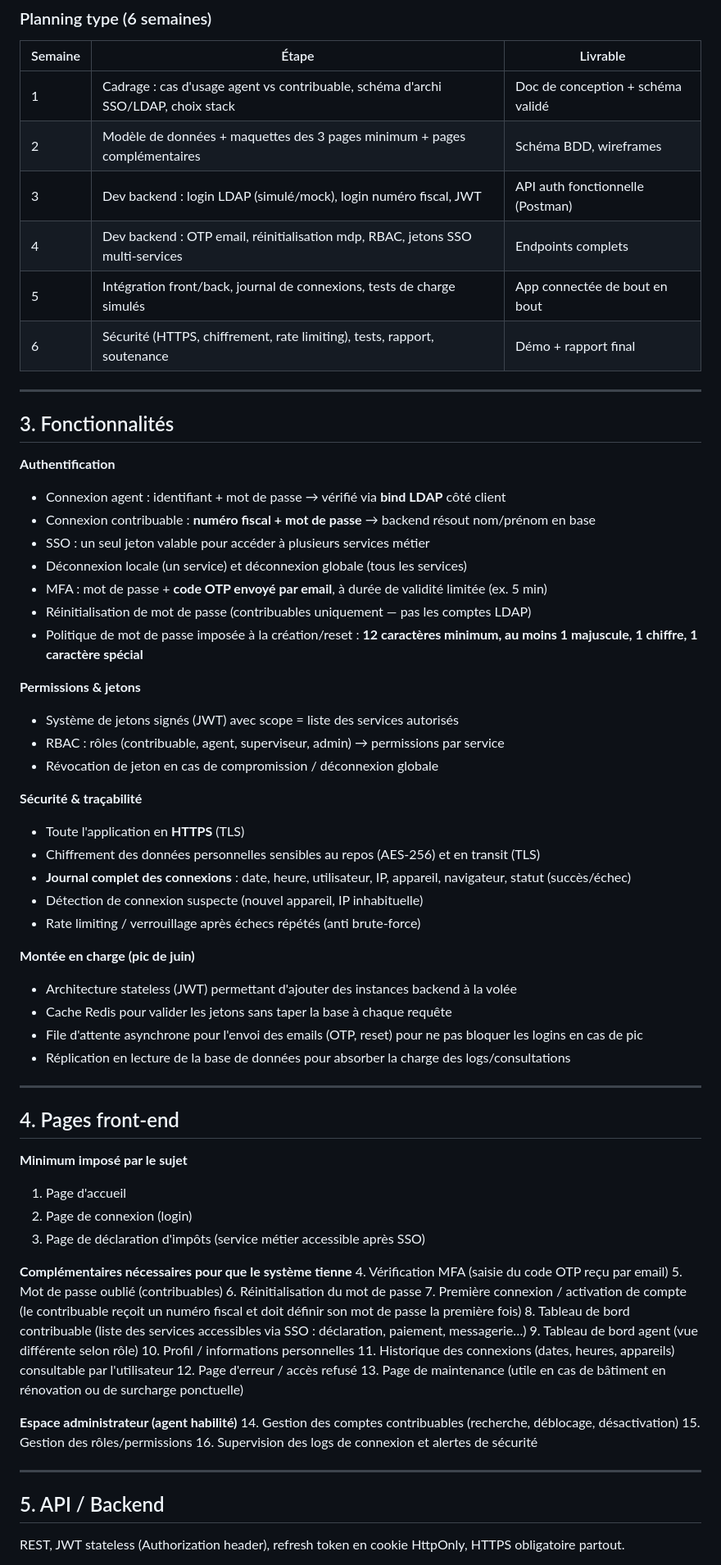
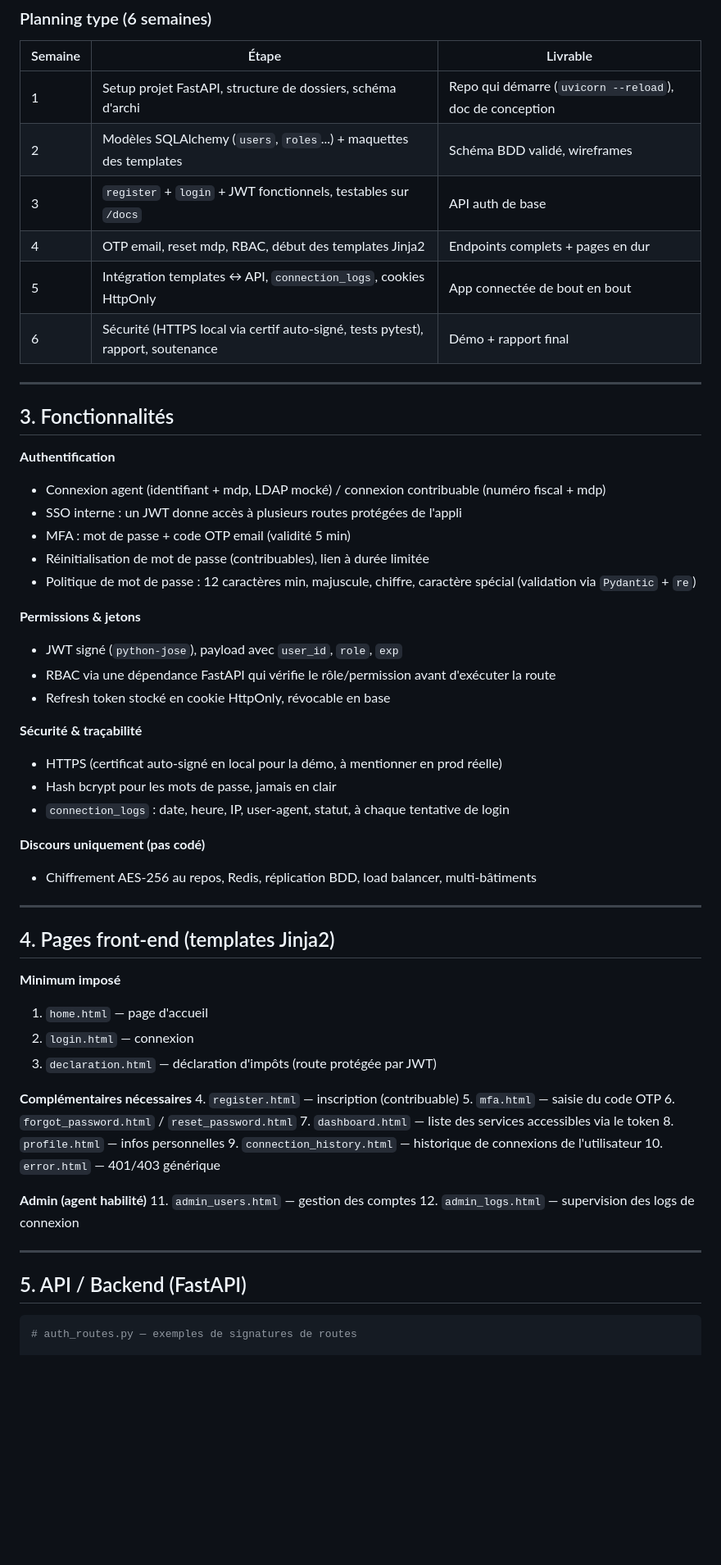
Before and after one commit to MarinMasala/system_d_auth_archi_web, a Markdown page: README.md, the part around one of its changes. Shown at 82% size. Drawn GitHub-style; blank space fills up the shorter version.

````diff
--- a/README.md
+++ b/README.md
@@ -68,73 +124,63 @@ Principe SSO : l'utilisateur s'authentifie **une seule fois** auprès du service
 
 | Semaine | Étape | Livrable |
 |---|---|---|
-| 1 | Cadrage : cas d'usage agent vs contribuable, schéma d'archi SSO/LDAP, choix stack | Doc de conception + schéma validé |
-| 2 | Modèle de données + maquettes des 3 pages minimum + pages complémentaires | Schéma BDD, wireframes |
-| 3 | Dev backend : login LDAP (simulé/mock), login numéro fiscal, JWT | API auth fonctionnelle (Postman) |
-| 4 | Dev backend : OTP email, réinitialisation mdp, RBAC, jetons SSO multi-services | Endpoints complets |
-| 5 | Intégration front/back, journal de connexions, tests de charge simulés | App connectée de bout en bout |
-| 6 | Sécurité (HTTPS, chiffrement, rate limiting), tests, rapport, soutenance | Démo + rapport final |
+| 1 | Setup projet FastAPI, structure de dossiers, schéma d'archi | Repo qui démarre (`uvicorn --reload`), doc de conception |
+| 2 | Modèles SQLAlchemy (`users`, `roles`...) + maquettes des templates | Schéma BDD validé, wireframes |
+| 3 | `register` + `login` + JWT fonctionnels, testables sur `/docs` | API auth de base |
+| 4 | OTP email, reset mdp, RBAC, début des templates Jinja2 | Endpoints complets + pages en dur |
+| 5 | Intégration templates ↔ API, `connection_logs`, cookies HttpOnly | App connectée de bout en bout |
+| 6 | Sécurité (HTTPS local via certif auto-signé, tests pytest), rapport, soutenance | Démo + rapport final |
 
 ---
 
 ## 3. Fonctionnalités
 
 **Authentification**
-- Connexion agent : identifiant + mot de passe → vérifié via **bind LDAP** côté client
-- Connexion contribuable : **numéro fiscal + mot de passe** → backend résout nom/prénom en base
-- SSO : un seul jeton valable pour accéder à plusieurs services métier
-- Déconnexion locale (un service) et déconnexion globale (tous les services)
-- MFA : mot de passe + **code OTP envoyé par email**, à durée de validité limitée (ex. 5 min)
-- Réinitialisation de mot de passe (contribuables uniquement — pas les comptes LDAP)
-- Politique de mot de passe imposée à la création/reset : **12 caractères minimum, au moins 1 majuscule, 1 chiffre, 1 caractère spécial**
+- Connexion agent (identifiant + mdp, LDAP mocké) / connexion contribuable (numéro fiscal + mdp)
+- SSO interne : un JWT donne accès à plusieurs routes protégées de l'appli
+- MFA : mot de passe + code OTP email (validité 5 min)
+- Réinitialisation de mot de passe (contribuables), lien à durée limitée
+- Politique de mot de passe : 12 caractères min, majuscule, chiffre, caractère spécial (validation via `Pydantic` + `re`)
 
 **Permissions & jetons**
-- Système de jetons signés (JWT) avec scope = liste des services autorisés
-- RBAC : rôles (contribuable, agent, superviseur, admin) → permissions par service
-- Révocation de jeton en cas de compromission / déconnexion globale
+- JWT signé (`python-jose`), payload avec `user_id`, `role`, `exp`
+- RBAC via une dépendance FastAPI qui vérifie le rôle/permission avant d'exécuter la route
+- Refresh token stocké en cookie HttpOnly, révocable en base
 
 **Sécurité & traçabilité**
-- Toute l'application en **HTTPS** (TLS)
-- Chiffrement des données personnelles sensibles au repos (AES-256) et en transit (TLS)
-- **Journal complet des connexions** : date, heure, utilisateur, IP, appareil, navigateur, statut (succès/échec)
-- Détection de connexion suspecte (nouvel appareil, IP inhabituelle)
-- Rate limiting / verrouillage après échecs répétés (anti brute-force)
+- HTTPS (certificat auto-signé en local pour la démo, à mentionner en prod réelle)
+- Hash bcrypt pour les mots de passe, jamais en clair
+- `connection_logs` : date, heure, IP, user-agent, statut, à chaque tentative de login
 
-**Montée en charge (pic de juin)**
-- Architecture stateless (JWT) permettant d'ajouter des instances backend à la volée
-- Cache Redis pour valider les jetons sans taper la base à chaque requête
-- File d'attente asynchrone pour l'envoi des emails (OTP, reset) pour ne pas bloquer les logins en cas de pic
-- Réplication en lecture de la base de données pour absorber la charge des logs/consultations
+**Discours uniquement (pas codé)**
+- Chiffrement AES-256 au repos, Redis, réplication BDD, load balancer, multi-bâtiments
 
 ---
 
-## 4. Pages front-end
+## 4. Pages front-end (templates Jinja2)
 
-**Minimum imposé par le sujet**
-1. Page d'accueil
-2. Page de connexion (login)
-3. Page de déclaration d'impôts (service métier accessible après SSO)
+**Minimum imposé**
+1. `home.html` — page d'accueil
+2. `login.html` — connexion
+3. `declaration.html` — déclaration d'impôts (route protégée par JWT)
 
-**Complémentaires nécessaires pour que le système tienne**
-4. Vérification MFA (saisie du code OTP reçu par email)
-5. Mot de passe oublié (contribuables)
-6. Réinitialisation du mot de passe
-7. Première connexion / activation de compte (le contribuable reçoit un numéro fiscal et doit définir son mot de passe la première fois)
-8. Tableau de bord contribuable (liste des services accessibles via SSO : déclaration, paiement, messagerie…)
-9. Tableau de bord agent (vue différente selon rôle)
-10. Profil / informations personnelles
-11. Historique des connexions (dates, heures, appareils) consultable par l'utilisateur
-12. Page d'erreur / accès refusé
-13. Page de maintenance (utile en cas de bâtiment en rénovation ou de surcharge ponctuelle)
+**Complémentaires nécessaires**
+4. `register.html` — inscription (contribuable)
+5. `mfa.html` — saisie du code OTP
+6. `forgot_password.html` / `reset_password.html`
+7. `dashboard.html` — liste des services accessibles via le token
+8. `profile.html` — infos personnelles
+9. `connection_history.html` — historique de connexions de l'utilisateur
+10. `error.html` — 401/403 générique
 
-**Espace administrateur (agent habilité)**
-14. Gestion des comptes contribuables (recherche, déblocage, désactivation)
-15. Gestion des rôles/permissions
-16. Supervision des logs de connexion et alertes de sécurité
+**Admin (agent habilité)**
+11. `admin_users.html` — gestion des comptes
+12. `admin_logs.html` — supervision des logs de connexion
 
 ---
 
-## 5. API / Backend
+## 5. API / Backend (FastAPI)
 
-REST, JWT stateless (Authorization header), refresh token en cookie HttpOnly, HTTPS obligatoire partout.
+```python
+# auth_routes.py — exemples de signatures de routes
 
````
Also changed, not shown: other parts of README.md (+184 -113 lines).
